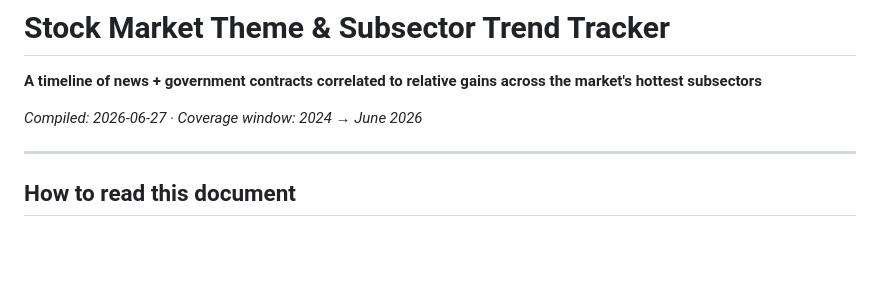
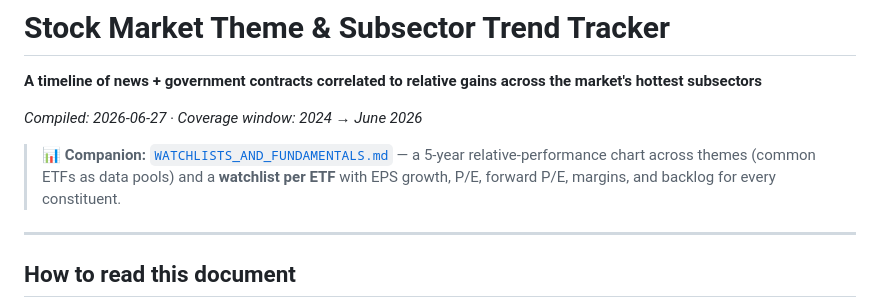
Before and after one commit to hunterfischels/Linear-Algebra, a Markdown page: STOCK_THEME_TRENDS_TRACKER.md, the part around the change. Rendered like a GitHub page; blank space fills up the shorter version.

```diff
--- a/STOCK_THEME_TRENDS_TRACKER.md
+++ b/STOCK_THEME_TRENDS_TRACKER.md
@@ -3,6 +3,10 @@
 **A timeline of news + government contracts correlated to relative gains across the market's hottest subsectors**
 
 *Compiled: 2026-06-27 · Coverage window: 2024 → June 2026*
+
+> 📊 **Companion:** [`WATCHLISTS_AND_FUNDAMENTALS.md`](./WATCHLISTS_AND_FUNDAMENTALS.md) — a 5-year
+> relative-performance chart across themes (common ETFs as data pools) and a **watchlist per ETF**
+> with EPS growth, P/E, forward P/E, margins, and backlog for every constituent.
 
 ---
 
```
Also changed, not shown: WATCHLISTS_AND_FUNDAMENTALS.md (added, +203 -0 lines).
